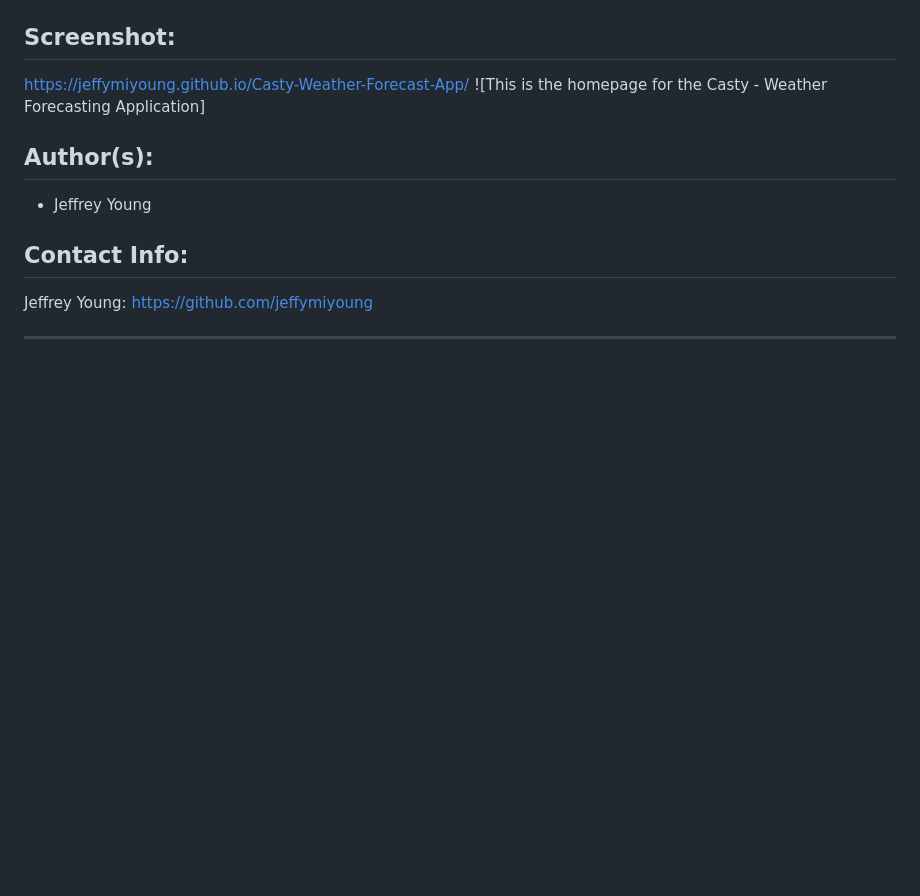
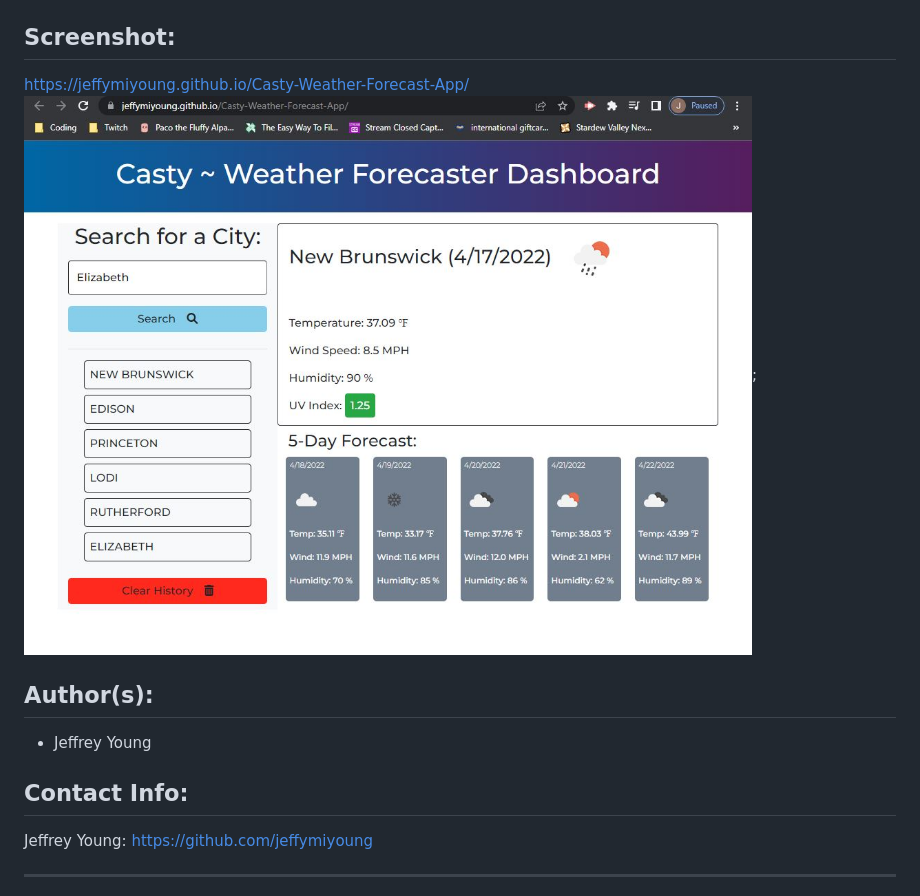
Before and after one commit to jeffymiyoung/Casty-Weather-Forecast-App, a Markdown page: README.md, the part around the change. Drawn GitHub-style; pictures changed too: Assets/Images/screenshot.JPG (added); blank space fills up the shorter version.

Commit message:
added screenshot

```diff
--- a/README.md
+++ b/README.md
@@ -16,7 +16,7 @@ If you'd like to revisit a past search, just click on any `City Name` from the p
 
 ## Screenshot:
 https://jeffymiyoung.github.io/Casty-Weather-Forecast-App/
-![This is the homepage for the Casty - Weather Forecasting Application]
+![This is the homepage for the Casty - Weather Forecasting Application](./Assets/Images/screenshot.JPG);
 
 ## Author(s):
 * Jeffrey Young
```
